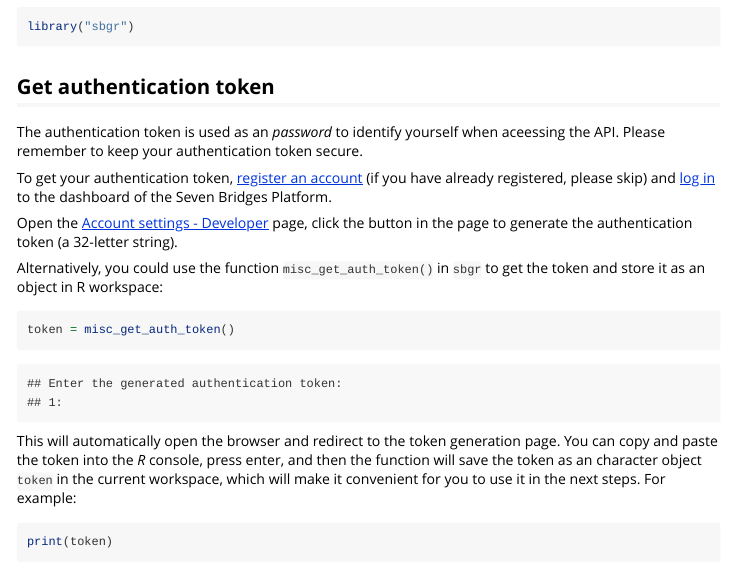
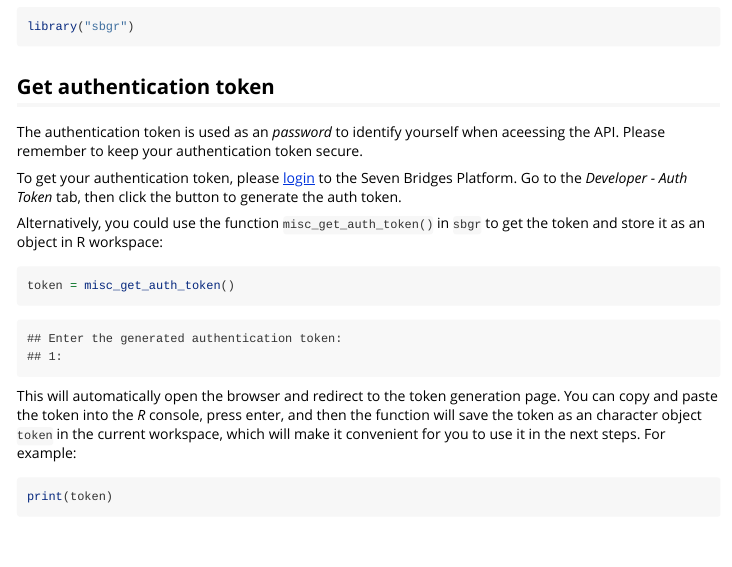
Before and after one commit to nanxstats/sbgr, an R Markdown document (vignettes/sbgr.Rmd): the page in a window 1100 px wide, from 620 px down. Rendered offline with R 4.5, knitr and Pandoc, with nearby package versions.

Commit message:
update links

```diff
--- a/vignettes/sbgr.Rmd
+++ b/vignettes/sbgr.Rmd
@@ -70,15 +70,9 @@ The authentication token is used as an _password_ to identify yourself
 when aceessing the API. Please remember to keep your authentication token
 secure.
 
-To get your authentication token,
-[register an account](https://igor.sbgenomics.com/register/)
-(if you have already registered, please skip) and
-[log in](https://igor.sbgenomics.com/login/) to the dashboard of the
-Seven Bridges Platform.
-
-Open the [Account settings - Developer](https://igor.sbgenomics.com/account/?current=developer#developer)
-page, click the button in the page to generate the authentication token
-(a 32-letter string).
+To get your authentication token, please [login](https://accounts.sbgenomics.com/)
+to the Seven Bridges Platform. Go to the _Developer - Auth Token_ tab,
+then click the button to generate the auth token.
 
 Alternatively, you could use the function `misc_get_auth_token()`
 in `sbgr` to get the token and store it as an object in R workspace:
```
